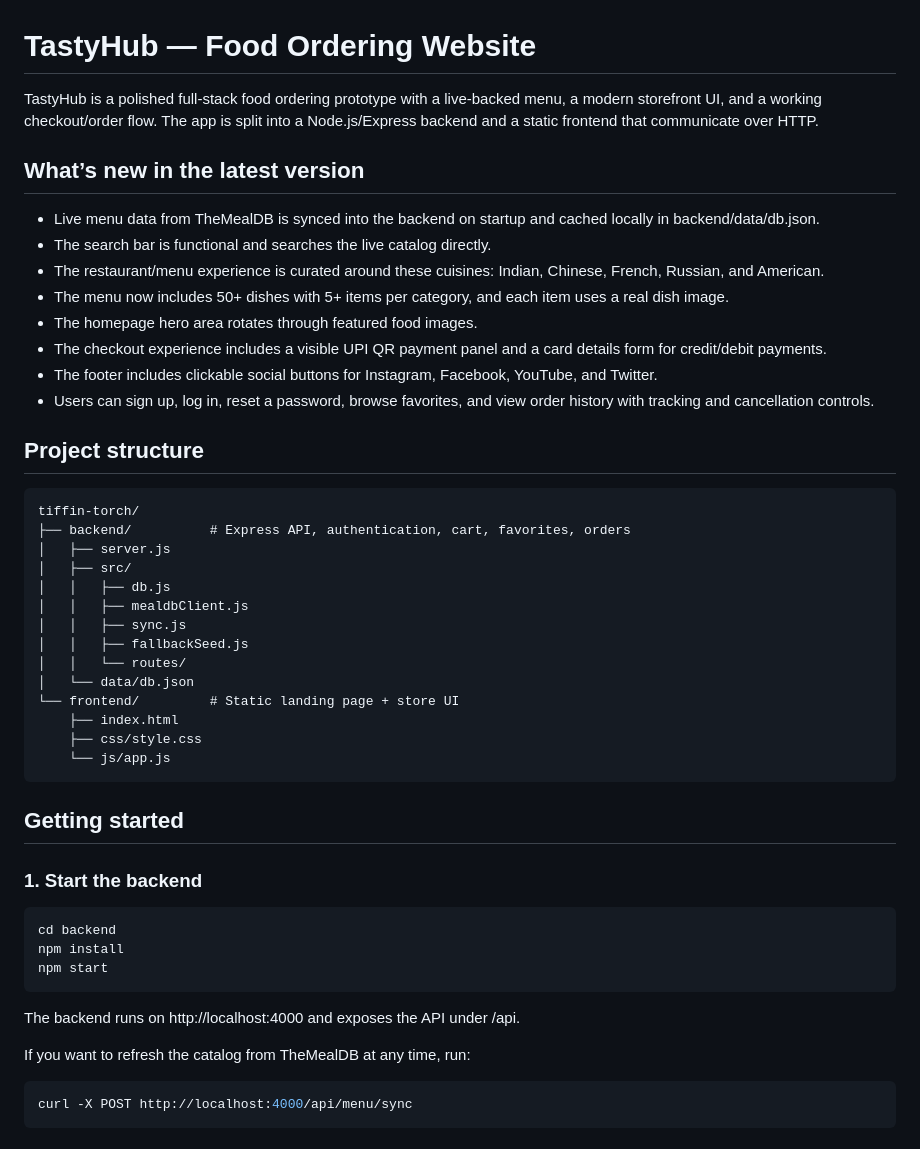
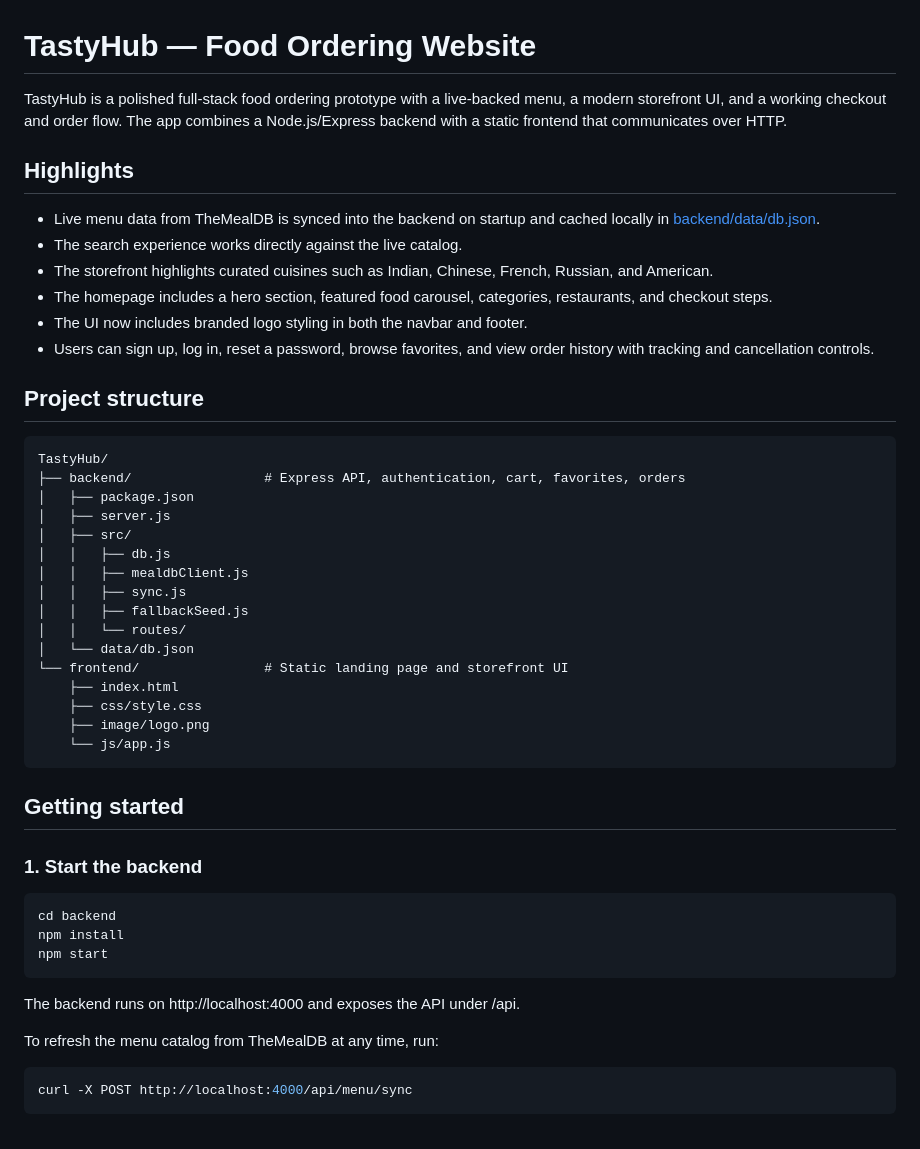
Before and after one commit to Abhishek-09gupta/Food-Ordering-website, a Markdown page: README.md, the part around the change. GitHub-like rendering.

Commit message:
Update README documentation

````diff
--- a/README.md
+++ b/README.md
@@ -1,23 +1,22 @@
 # TastyHub — Food Ordering Website
 
-TastyHub is a polished full-stack food ordering prototype with a live-backed menu, a modern storefront UI, and a working checkout/order flow. The app is split into a Node.js/Express backend and a static frontend that communicate over HTTP.
+TastyHub is a polished full-stack food ordering prototype with a live-backed menu, a modern storefront UI, and a working checkout and order flow. The app combines a Node.js/Express backend with a static frontend that communicates over HTTP.
 
-## What’s new in the latest version
+## Highlights
 
-- Live menu data from TheMealDB is synced into the backend on startup and cached locally in backend/data/db.json.
-- The search bar is functional and searches the live catalog directly.
-- The restaurant/menu experience is curated around these cuisines: Indian, Chinese, French, Russian, and American.
-- The menu now includes 50+ dishes with 5+ items per category, and each item uses a real dish image.
-- The homepage hero area rotates through featured food images.
-- The checkout experience includes a visible UPI QR payment panel and a card details form for credit/debit payments.
-- The footer includes clickable social buttons for Instagram, Facebook, YouTube, and Twitter.
+- Live menu data from TheMealDB is synced into the backend on startup and cached locally in [backend/data/db.json](backend/data/db.json).
+- The search experience works directly against the live catalog.
+- The storefront highlights curated cuisines such as Indian, Chinese, French, Russian, and American.
+- The homepage includes a hero section, featured food carousel, categories, restaurants, and checkout steps.
+- The UI now includes branded logo styling in both the navbar and footer.
 - Users can sign up, log in, reset a password, browse favorites, and view order history with tracking and cancellation controls.
 
 ## Project structure
 
 ```text
-tiffin-torch/
-├── backend/          # Express API, authentication, cart, favorites, orders
+TastyHub/
+├── backend/                 # Express API, authentication, cart, favorites, orders
+│   ├── package.json
 │   ├── server.js
 │   ├── src/
 │   │   ├── db.js
@@ -26,9 +25,10 @@ tiffin-torch/
 │   │   ├── fallbackSeed.js
 │   │   └── routes/
 │   └── data/db.json
-└── frontend/         # Static landing page + store UI
+└── frontend/                # Static landing page and storefront UI
     ├── index.html
     ├── css/style.css
+    ├── image/logo.png
     └── js/app.js
 ```
 
@@ -44,7 +44,7 @@ npm start
 
 The backend runs on http://localhost:4000 and exposes the API under /api.
 
-If you want to refresh the catalog from TheMealDB at any time, run:
+To refresh the menu catalog from TheMealDB at any time, run:
 
 ```bash
 curl -X POST http://localhost:4000/api/menu/sync
````
